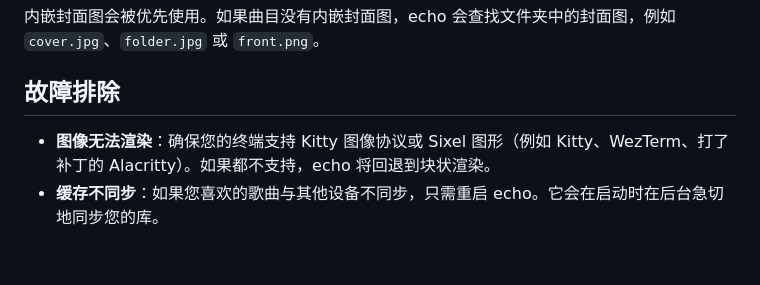
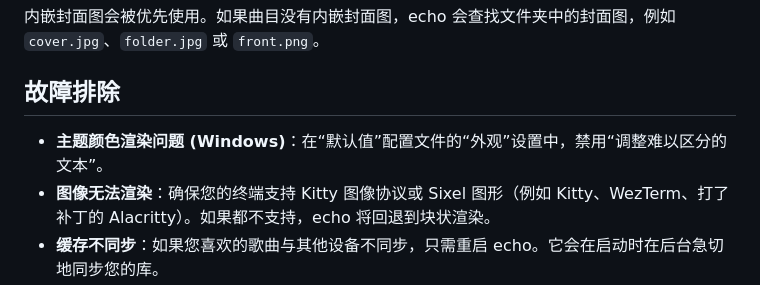
Before and after one commit to and2049/echo, a Markdown page: README.zh.md, the part around the change. Rendered like a GitHub page; blank space fills up the shorter version.

Commit message:
update documentation for color rendering issues with Windows terminal

```diff
--- a/README.zh.md
+++ b/README.zh.md
@@ -129,6 +129,7 @@ echo 主要由键盘驱动。
 
 ## 故障排除
 
+- **主题颜色渲染问题 (Windows)**：在“默认值”配置文件的“外观”设置中，禁用“调整难以区分的文本”。
 - **图像无法渲染**：确保您的终端支持 Kitty 图像协议或 Sixel 图形（例如 Kitty、WezTerm、打了补丁的 Alacritty）。如果都不支持，echo 将回退到块状渲染。
 - **缓存不同步**：如果您喜欢的歌曲与其他设备不同步，只需重启 echo。它会在启动时在后台急切地同步您的库。
 - **本地文件丢失**：如果文件在扫描后被删除或移动，运行 `:rescanlocal` 以刷新本地库。
```
Also changed, not shown: README.zht.md (+1 -0 lines), 1 other file.
